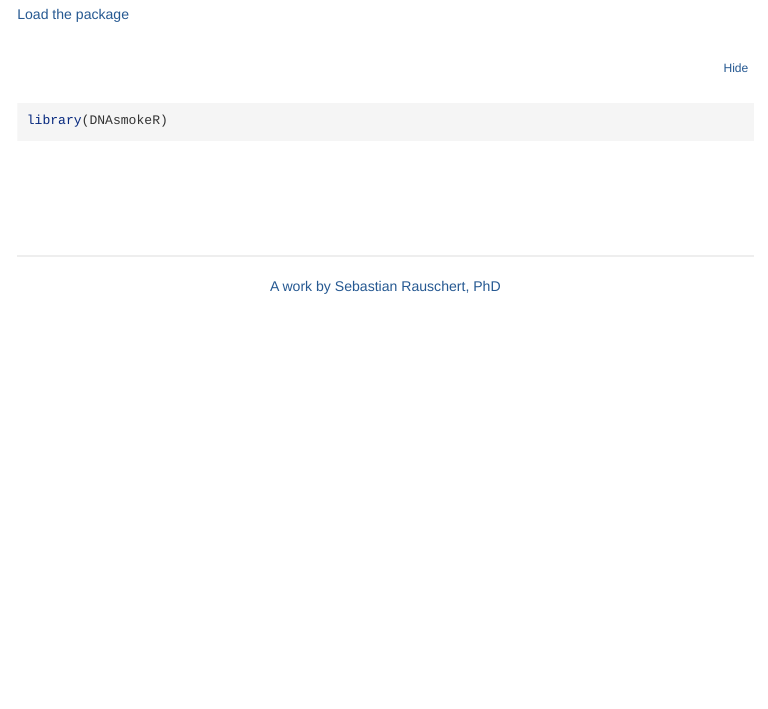
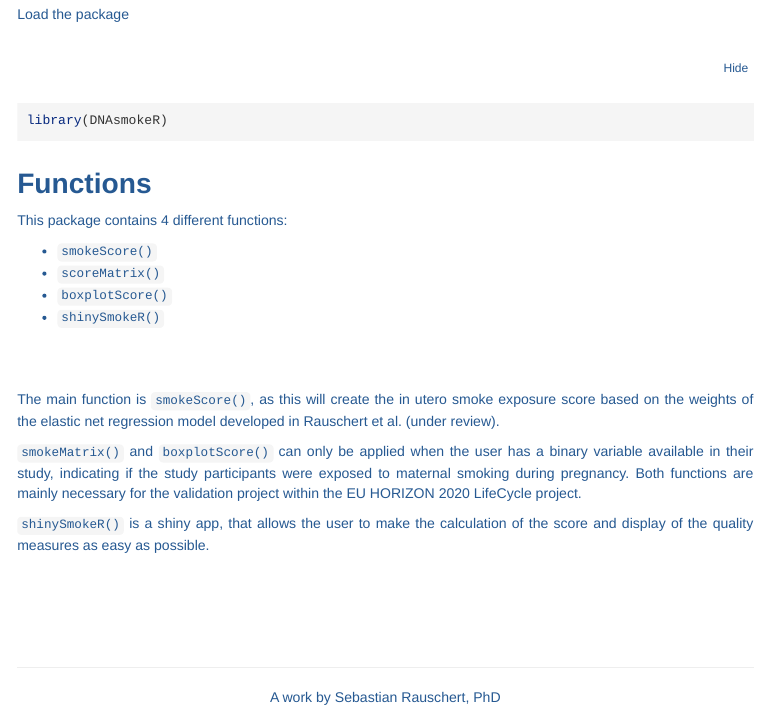
Before and after one commit to sebrauschert/DNAsmokeR, an R Markdown document (vignettes/UserGuide.Rmd): the page in a window 1100 px wide, from 250 px down. Rendered offline with R 4.5, knitr and Pandoc, with nearby package versions; menus at the side of the page are left out; long lines of code are wrapped.

Commit message:
added vignette

````diff
--- /dev/null
+++ b/R/DNAsmokeR.R
@@ -0,0 +1,2 @@
+#' @keywords internal
+"_PACKAGE"
--- a/vignettes/UserGuide.Rmd
+++ b/vignettes/UserGuide.Rmd
@@ -33,3 +33,21 @@ Load the package
 ```{r setup}
 library(DNAsmokeR)
 ```
+
+# Functions
+
+This package contains 4 different functions:
+
+* ```smokeScore()```
+* ```scoreMatrix()```
+* ```boxplotScore()```
+* ```shinySmokeR()```
+
+<br></br>
+
+The main function is ```smokeScore()```, as this will create the in utero smoke exposure score based on
+the weights of the elastic net regression model developed in Rauschert et al. (under review).
+
+```smokeMatrix()``` and ```boxplotScore()``` can only be applied when the user has a binary variable available in their study, indicating if the study participants were exposed to maternal smoking during pregnancy. Both functions are mainly necessary for the validation project within the EU HORIZON 2020 LifeCycle project.
+
+```shinySmokeR()``` is a shiny app, that allows the user to make the calculation of the score and display of the quality measures as easy as possible.
````
Also changed, not shown: 2 other files.
